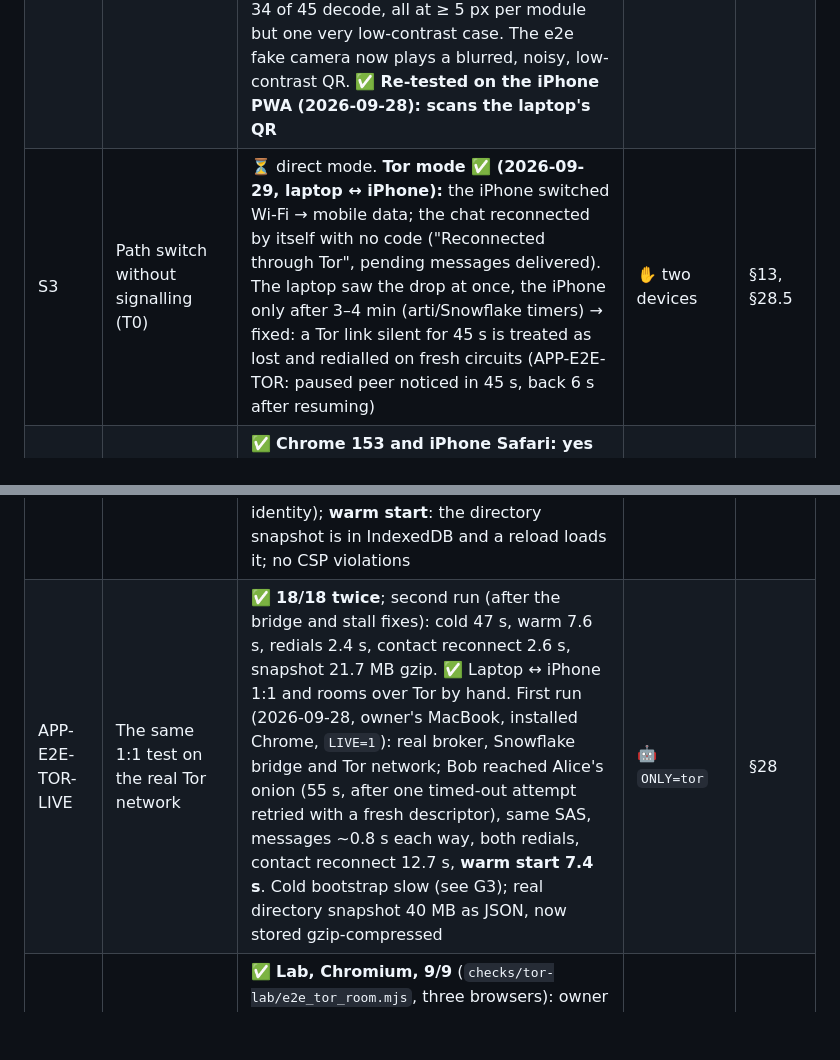
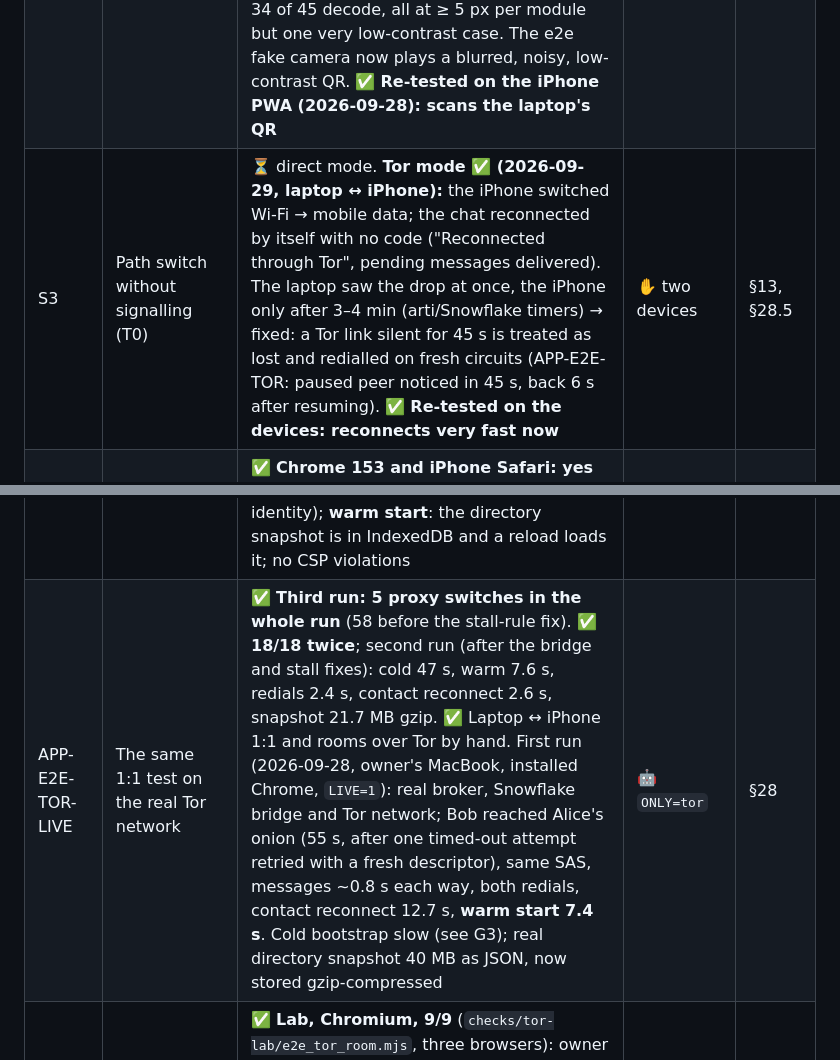
Before and after one commit to darkcite/ephem, a Markdown page: docs/P2P-CHAT.md, 2 parts joined by grey strips. Drawn GitHub-style; blank space fills up the shorter version.

```diff
--- a/docs/P2P-CHAT.md
+++ b/docs/P2P-CHAT.md
@@ -1145,7 +1161,7 @@ Legend: ✅ passed · ⚠️ caveat · ❌ failed · 🔬 established from sourc
 | APP-E2E-MVP2 | Do the MVP-2 features work end to end? | ✅ **Chromium (container), 18/18** (`checks/e2e_mvp2.mjs`): identity saved and remembered in a slot, page reloaded, signed in from the list (nickname kept in the key file); peer nickname shown as self-chosen; contact saved after the SAS → "Bobby ✔", backup flagged out of date; reaction round trip; diagnostics (Noise epoch, rekey timer, ICE/DTLS/channel state); **in-band ICE restart with the chat continuing**; next chat with the verified contact skips the SAS prompt; **identity transfer to a new browser profile**: transfer invite → answer → equal SAS → both confirm → encrypted key file sent → unlocked on the new device with the same handle, label, nickname and contacts; the old device keeps it by default; no CSP violations | 🤖 (`ONLY=app`) | §7, §10.4, §11.7, §13, §18 |
 | APP-E2E-ROOM | Do rooms work end to end? | ✅ **Chromium (container), 18/18, four browsers** (`checks/e2e_room.mjs`): owner creates a room; member B joins (owner sees B's SAS, equal to B's); member C joins, is asked before connecting, and is **introduced to B through the owner** (sealed ROOM_SIGNAL); observer D joins; full mesh of 4, all links direct; **B's member links dropped → back by T2 without user action**; observer read-only (no composer); a message reaches all three others with its sender label; "✓ 3/3"; C replies quoting B, seen correctly by the owner; owner deletes C's message for everyone (incl. C); owner sets the timer, members cannot; C removed (C told; others' lists updated); B leaves (others updated); owner closes the room (D sees "Room closed"); no CSP violations. Native: signed-state admit/verify/forgery/tamper, sealed-signal privacy and integrity, 3-party introduction via the owner, roles and moderation | 🤖 (`ONLY=app`) | §10.3, §11.2, §13, §14 |
 | QR-CAM | Does the in-app scanner read a QR filmed from a screen? | ❌ → ✅ **iPhone PWA (2026-09-28): camera worked but nothing decoded.** Cause reproduced natively: rqrr (a quirc port) keeps at most 251 flood-filled regions, and blur + noise + uneven light along module edges produce enough speckle to evict the finder patterns (it decoded only 15 of 45 synthetic camera frames, failing even on some crisp ones). Fix: 3×3 denoise → local adaptive threshold → 3×3 majority filter before rqrr, plus a native-resolution centre crop on alternate frames and `BarcodeDetector` only when it lists `qr_code`: 34 of 45 decode, all at ≥ 5 px per module but one very low-contrast case. The e2e fake camera now plays a blurred, noisy, low-contrast QR. ✅ **Re-tested on the iPhone PWA (2026-09-28): scans the laptop's QR** | 🤖 + ✋ iPhone | §8.2, §17.5 |
-| S3 | Path switch without signalling (T0) | ⏳ direct mode. **Tor mode ✅ (2026-09-29, laptop ↔ iPhone):** the iPhone switched Wi-Fi → mobile data; the chat reconnected by itself with no code ("Reconnected through Tor", pending messages delivered). The laptop saw the drop at once, the iPhone only after 3–4 min (arti/Snowflake timers) → fixed: a Tor link silent for 45 s is treated as lost and redialled on fresh circuits (APP-E2E-TOR: paused peer noticed in 45 s, back 6 s after resuming) | ✋ two devices | §13, §28.5 |
+| S3 | Path switch without signalling (T0) | ⏳ direct mode. **Tor mode ✅ (2026-09-29, laptop ↔ iPhone):** the iPhone switched Wi-Fi → mobile data; the chat reconnected by itself with no code ("Reconnected through Tor", pending messages delivered). The laptop saw the drop at once, the iPhone only after 3–4 min (arti/Snowflake timers) → fixed: a Tor link silent for 45 s is treated as lost and redialled on fresh circuits (APP-E2E-TOR: paused peer noticed in 45 s, back 6 s after resuming). ✅ **Re-tested on the devices: reconnects very fast now** | ✋ two devices | §13, §28.5 |
 | S4 | Does camera permission disable mDNS obfuscation? | ✅ **Chrome 153 and iPhone Safari: yes** (raw IP after permission; stays after the camera stops). **Firefox 142: no** (mDNS even with the camera live). Safari without permission: mDNS. So the invite builder's own filtering (§9.4) is mandatory: two of three engines leak the LAN IP after the QR scanner is used | 🤖 / iPhone page | §9.4 |
 | S5 | WASM sizes of the protocol crates | ✅ gzip (Linux and macOS agree within 1 %): Noise 38 KB; key-file crypto 131 KB; QR 33 KB; all three 176 KB; with openmls 291 KB. **The whole protocol stack builds with no C compiler** (verified with `CC=/bin/false`, and on macOS with Apple clang) once `snow` is used **without** its `std` feature, because `snow`'s `std` silently enables `ring` (C). Also: `hkdf::SimpleHkdf` for BLAKE2s | 🤖 | §22 |
 | S5b | Argon2id cost in WASM | ✅ x86 server: m 19 MiB t 4 = 61 ms. **Apple Silicon (V8): t 2 = 21 ms, t 4 = 32 ms; m 64 MiB t 3 = 98 ms.** Memory 21 MiB (85 MiB at 64 MiB), never shrinks. The spec uses m 19 MiB, t 4 | 🤖 | §7.3 |
@@ -1164,7 +1180,7 @@ Legend: ✅ passed · ⚠️ caveat · ❌ failed · 🔬 established from sourc
 | E6 | Size, memory, warm start | ✅ Tor build **2.08 MB gzip** (direct build 232 KB). ✅ Warm start: the directory snapshot is kept in IndexedDB and a reload loads it ("Loaded a good directory from cache"; lab snapshot 18 KB, a real one is a few MB). ⏳ iOS memory and battery (device); warm-start time on the real network | 🤖 / ✋ iPhone | G4 |
 | E7 | Fuzzing and review of our Tor-side parsers | ✅ `crates/snowflake/tests/fuzz.rs`: encapsulation, KCP, smux and the whole session take random and mutated server traffic (bit flips, inserts, drops, splices, extreme length fields) without panics, failing only with their typed errors; deterministic seeds, `FUZZ_ITERS` for longer runs. TOR_INVITE decoding is strict (exact length). Review items: §28.4 accept rules, transport guard (§28.5) | 🤖 | Sign-off |
 | APP-E2E-TOR | Does 1:1 chat work over Tor, end to end? | ✅ **Lab, Chromium, 19/19** (`checks/tor-lab/e2e_tor_app.mjs`, two browsers each with its own arti; every rendezvous first tries a dead broker, exercising the fallback): mode routing (`#t=` → `tor.html`, `#i=` → direct page); Alice's onion up; **one 104-byte TOR_INVITE, no answer**; Bob dials, Noise IK, **same SAS**; messages both ways (50–120 ms in the lab), ✓; **stream lost on either side → the dialler redials, queued message delivered**; both save each other as contacts → later **Bob connects with no code** (after Alice signed out and in: her onion service follows the identity); **warm start**: the directory snapshot is in IndexedDB and a reload loads it; no CSP violations | 🤖 lab | §28 |
-| APP-E2E-TOR-LIVE | The same 1:1 test on the real Tor network | ✅ **18/18 twice**; second run (after the bridge and stall fixes): cold 47 s, warm 7.6 s, redials 2.4 s, contact reconnect 2.6 s, snapshot 21.7 MB gzip. ✅ Laptop ↔ iPhone 1:1 and rooms over Tor by hand. First run (2026-09-28, owner's MacBook, installed Chrome, `LIVE=1`): real broker, Snowflake bridge and Tor network; Bob reached Alice's onion (55 s, after one timed-out attempt retried with a fresh descriptor), same SAS, messages ~0.8 s each way, both redials, contact reconnect 12.7 s, **warm start 7.4 s**. Cold bootstrap slow (see G3); real directory snapshot 40 MB as JSON, now stored gzip-compressed | 🤖 `ONLY=tor` | §28 |
+| APP-E2E-TOR-LIVE | The same 1:1 test on the real Tor network | ✅ **Third run: 5 proxy switches in the whole run** (58 before the stall-rule fix). ✅ **18/18 twice**; second run (after the bridge and stall fixes): cold 47 s, warm 7.6 s, redials 2.4 s, contact reconnect 2.6 s, snapshot 21.7 MB gzip. ✅ Laptop ↔ iPhone 1:1 and rooms over Tor by hand. First run (2026-09-28, owner's MacBook, installed Chrome, `LIVE=1`): real broker, Snowflake bridge and Tor network; Bob reached Alice's onion (55 s, after one timed-out attempt retried with a fresh descriptor), same SAS, messages ~0.8 s each way, both redials, contact reconnect 12.7 s, **warm start 7.4 s**. Cold bootstrap slow (see G3); real directory snapshot 40 MB as JSON, now stored gzip-compressed | 🤖 `ONLY=tor` | §28 |
 | APP-E2E-TOR-ROOM | Do rooms work over Tor? | ✅ **Lab, Chromium, 9/9** (`checks/tor-lab/e2e_tor_room.mjs`, three browsers): owner invites B and C with TOR_INVITEs (no answer box); **B and C are introduced by the owner and connect onion to onion**; no IP-exposure prompt; a member's message reaches everyone; a member's links dropped → redialled, queued message delivered | 🤖 lab | §28.7 |
 | E8 | Does a hidden desktop tab with an open DataChannel keep its timers? | ✅ **Chrome 153: yes** (604 s hidden, max gap 2.0 s). ✅ **Firefox 142: yes** (611 s hidden, max gap 1.5 s). ❌ **Safari 26.5: no**, confirmed twice (198 s hidden → 103 s gap; 604 s hidden → **150 s gap**). **Consequences:** (1) Tor mode and channel hosting (§27, §28) stay reachable from a background tab in Chrome and Firefox, but **not in Safari**, where the UI says "keep this tab visible" and recommends Chrome or Firefox for channel owners; (2) app-level PING timing tolerates throttled peers (§12) | 🤖 (E8=1) / E8REAL=1 | §12, §27, §28.3 |
 | C-P1 | Gateways: trustless CAR with CORS | ✅ `trustless-gateway.link`: CAR served to Chrome, Safari and iPhone (119 874 B), CORS `*`. **Resolved:** `ipfs.io` and `dweb.link` answer trustless requests with a **301 redirect to `trustless-gateway.link` that has no CORS header**, so browsers refuse it. They are aliases, not independent gateways. **Default list: `trustless-gateway.link` only** (one operator: availability risk, §D.6.3) | 🤖 | App. D |
```
Also changed, not shown: other parts of docs/P2P-CHAT.md (+16 -0 lines).
